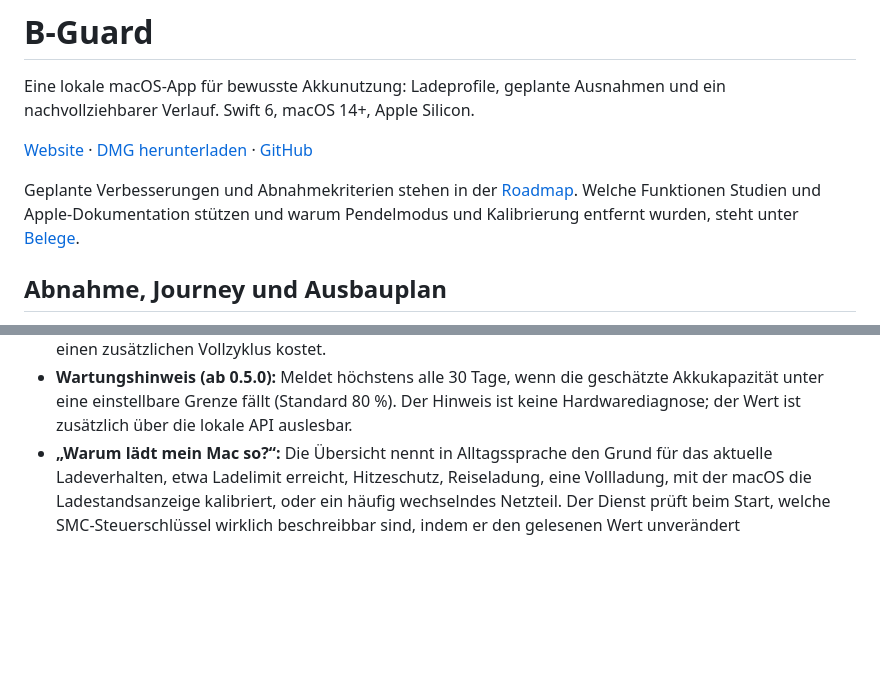
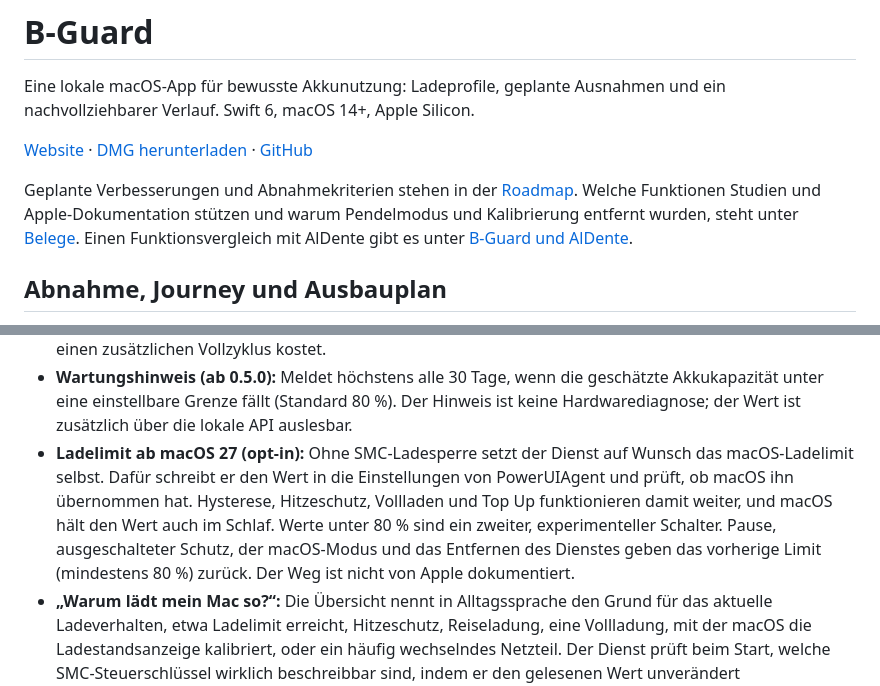
Before and after one commit to darkspike1988/BatteryGuard, a Markdown page: README.md, 2 parts joined by grey strips. Rendered like a GitHub page; blank space fills up the shorter version.

Commit message:
Compare B-Guard with AlDente and document the macOS 27 charge limit path
Co-Authored-By: Claude Opus 5.5 <noreply@anthropic.com>
Claude-Session: https://claude.ai/code/session_01ByLMmmKrNFoApcHb8jUZiy

```diff
--- a/README.md
+++ b/README.md
@@ -4,7 +4,7 @@ Eine lokale macOS-App für bewusste Akkunutzung: Ladeprofile, geplante Ausnahmen
 
 [Website](https://darkspike1988.github.io/BatteryGuard/) · [DMG herunterladen](https://github.com/darkspike1988/BatteryGuard/releases/latest/download/B-Guard.dmg) · [GitHub](https://github.com/darkspike1988/BatteryGuard)
 
-Geplante Verbesserungen und Abnahmekriterien stehen in der [Roadmap](ROADMAP.md). Welche Funktionen Studien und Apple-Dokumentation stützen und warum Pendelmodus und Kalibrierung entfernt wurden, steht unter [Belege](docs/EVIDENCE.md).
+Geplante Verbesserungen und Abnahmekriterien stehen in der [Roadmap](ROADMAP.md). Welche Funktionen Studien und Apple-Dokumentation stützen und warum Pendelmodus und Kalibrierung entfernt wurden, steht unter [Belege](docs/EVIDENCE.md). Einen Funktionsvergleich mit AlDente gibt es unter [B-Guard und AlDente](docs/ALDENTE-VERGLEICH.md).
 
 ## Abnahme, Journey und Ausbauplan
 
@@ -29,6 +29,7 @@ macOS bringt ein eigenes Ladelimit mit. B-Guard ergänzt Werkzeuge für den Allt
 - **Akkugesundheit über 12 Monate (ab 0.5.0):** Optionaler lokaler Tagesverlauf für Kapazitätsquote, Zyklen und Höchsttemperatur über 30 Tage, 90 Tage oder ein Jahr. Fehlende Tage bleiben sichtbare Lücken; der CSV-Export enthält die Tageswerte.
 - **Erinnerungen (ab 0.5.0):** Optionaler Wochenbericht und eine Vollladeerinnerung nach sechs Wochen ohne Vollladung. Eine gelegentliche Vollladung hilft der Ladestandsschätzung des Akkuchips, nicht der Akkulebensdauer; die frühere, gesperrte Kalibrierung (100 → 10 → 100 %) wurde entfernt, weil sie nur einen zusätzlichen Vollzyklus kostet.
 - **Wartungshinweis (ab 0.5.0):** Meldet höchstens alle 30 Tage, wenn die geschätzte Akkukapazität unter eine einstellbare Grenze fällt (Standard 80 %). Der Hinweis ist keine Hardwarediagnose; der Wert ist zusätzlich über die lokale API auslesbar.
+- **Ladelimit ab macOS 27 (opt-in):** Ohne SMC-Ladesperre setzt der Dienst auf Wunsch das macOS-Ladelimit selbst. Dafür schreibt er den Wert in die Einstellungen von PowerUIAgent und prüft, ob macOS ihn übernommen hat. Hysterese, Hitzeschutz, Vollladen und Top Up funktionieren damit weiter, und macOS hält den Wert auch im Schlaf. Werte unter 80 % sind ein zweiter, experimenteller Schalter. Pause, ausgeschalteter Schutz, der macOS-Modus und das Entfernen des Dienstes geben das vorherige Limit (mindestens 80 %) zurück. Der Weg ist nicht von Apple dokumentiert.
 - **„Warum lädt mein Mac so?“:** Die Übersicht nennt in Alltagssprache den Grund für das aktuelle Ladeverhalten, etwa Ladelimit erreicht, Hitzeschutz, Reiseladung, eine Vollladung, mit der macOS die Ladestandsanzeige kalibriert, oder ein häufig wechselndes Netzteil. Der Dienst prüft beim Start, welche SMC-Steuerschlüssel wirklich beschreibbar sind, indem er den gelesenen Wert unverändert zurückschreibt. Seit macOS 27 sperrt die Firmware die Ladesperre; B-Guard zeigt das an, statt eine Steuerung vorzutäuschen.
 - **Schlafbericht:** Nach dem Aufwachen liest die App das Energieprotokoll von macOS (`pmset -g log`, ohne Administratorrechte) und zeigt für die letzte Schlafphase auf Akku den Verbrauch, die dunklen Aufwachvorgänge und ihre häufigsten Gründe. Sie vergleicht mit den bisherigen Nächten dieses Macs und meldet sich einmal, wenn der Verbrauch deutlich höher ist. Darunter steht, welche Apps gerade den Ruhezustand verhindern (`IOPMCopyAssertionsByProcess`).
 - **Ladeketten-Check:** Vergleicht die vom Netzteil per USB Power Delivery angebotene mit der ausgehandelten Leistung und erkennt so Kabel- und Dock-Begrenzungen, schwache Netzteile, Entladen trotz Netzteil und Wackelkontakte. B-Guard merkt sich je Netzteil den besten Wert.
```
Also changed, not shown: docs/ALDENTE-VERGLEICH.md (added, +74 -0 lines), docs/EVIDENCE.md (+1 -0 lines).
